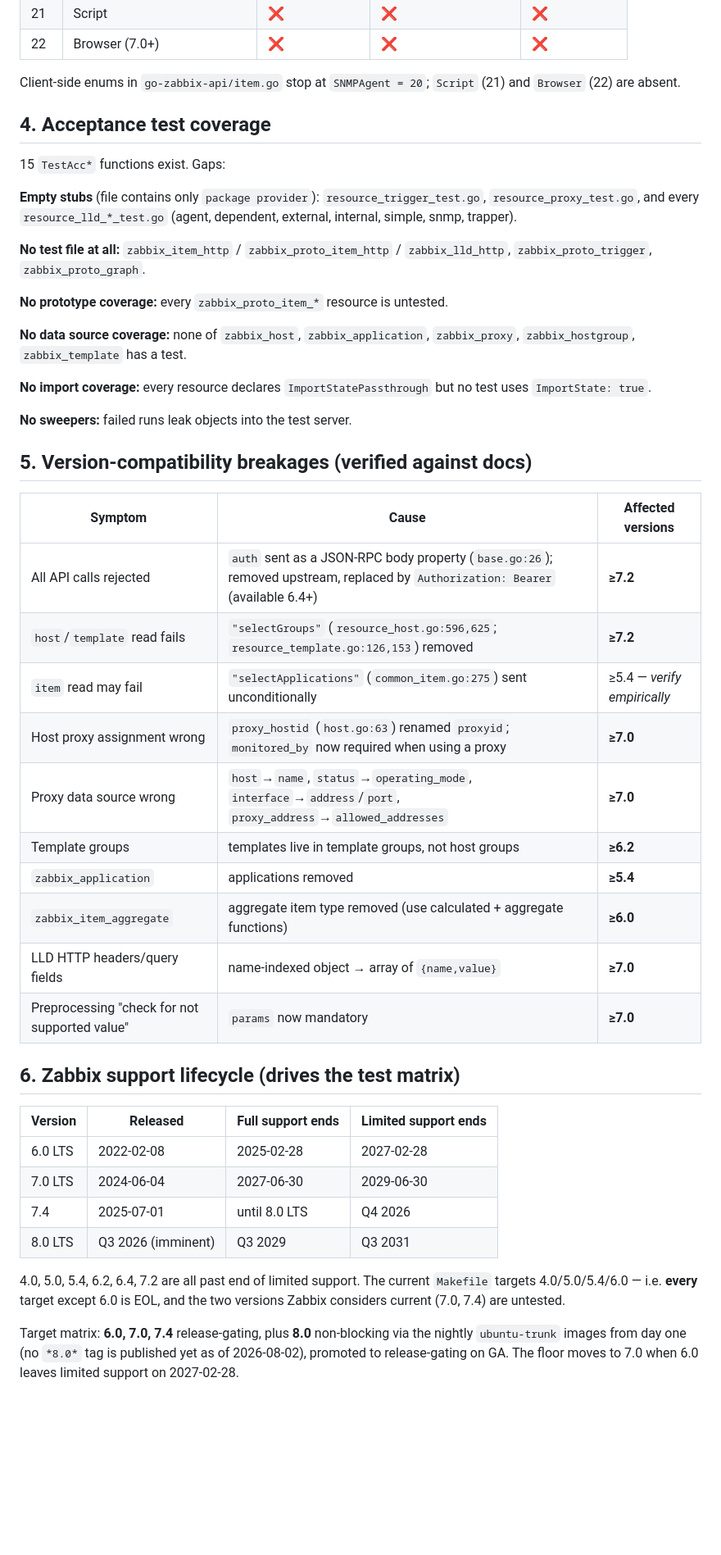
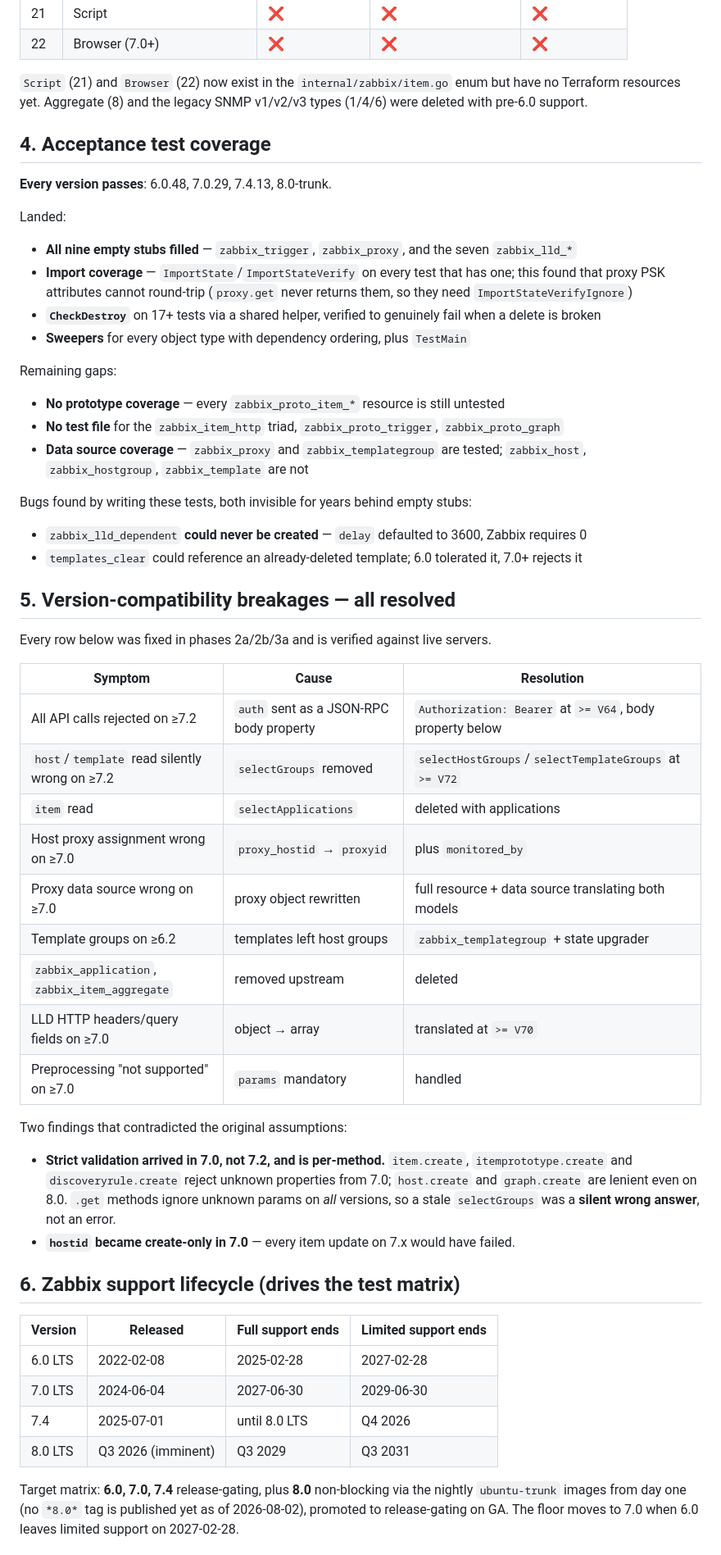
Before and after one commit to tpretz/terraform-provider-zabbix, a Markdown page: API-COVERAGE.md, the part around one of its changes. Shown at 82% size. Drawn GitHub-style; blank space fills up the shorter version.

Commit message:
docs: refresh coverage matrix to current state
The matrix still described the pre-work state. Updates sections 1, 3, 4 and 5
to what is actually true now, verified against live servers, and records the
two bugs that writing the new tests surfaced.

Co-Authored-By: Claude Opus 5 <noreply@anthropic.com>
Claude-Session: https://claude.ai/code/session_01JLa9DERi8XFQF5f2pS9CFy

```diff
--- a/API-COVERAGE.md
+++ b/API-COVERAGE.md
@@ -95,40 +94,47 @@ Zabbix 7.4 item types and what the triad covers:
 | 21 | Script | ❌ | ❌ | ❌ |
 | 22 | Browser (7.0+) | ❌ | ❌ | ❌ |
 
-Client-side enums in `go-zabbix-api/item.go` stop at `SNMPAgent = 20`; `Script` (21) and `Browser` (22) are absent.
+`Script` (21) and `Browser` (22) now exist in the `internal/zabbix/item.go` enum but have no Terraform resources yet. Aggregate (8) and the legacy SNMP v1/v2/v3 types (1/4/6) were deleted with pre-6.0 support.
 
 ## 4. Acceptance test coverage
 
-15 `TestAcc*` functions exist. Gaps:
+**Every version passes**: 6.0.48, 7.0.29, 7.4.13, 8.0-trunk.
 
-**Empty stubs** (file contains only `package provider`):
-`resource_trigger_test.go`, `resource_proxy_test.go`, and every `resource_lld_*_test.go`
-(agent, dependent, external, internal, simple, snmp, trapper).
+Landed:
+- **All nine empty stubs filled** — `zabbix_trigger`, `zabbix_proxy`, and the seven `zabbix_lld_*`
+- **Import coverage** — `ImportState`/`ImportStateVerify` on every test that has one; this found that proxy PSK attributes cannot round-trip (`proxy.get` never returns them, so they need `ImportStateVerifyIgnore`)
+- **`CheckDestroy`** on 17+ tests via a shared helper, verified to genuinely fail when a delete is broken
+- **Sweepers** for every object type with dependency ordering, plus `TestMain`
 
-**No test file at all:** `zabbix_item_http` / `zabbix_proto_item_http` / `zabbix_lld_http`, `zabbix_proto_trigger`, `zabbix_proto_graph`.
+Remaining gaps:
+- **No prototype coverage** — every `zabbix_proto_item_*` resource is still untested
+- **No test file** for the `zabbix_item_http` triad, `zabbix_proto_trigger`, `zabbix_proto_graph`
+- **Data source coverage** — `zabbix_proxy` and `zabbix_templategroup` are tested; `zabbix_host`, `zabbix_hostgroup`, `zabbix_template` are not
 
-**No prototype coverage:** every `zabbix_proto_item_*` resource is untested.
+Bugs found by writing these tests, both invisible for years behind empty stubs:
+- `zabbix_lld_dependent` **could never be created** — `delay` defaulted to 3600, Zabbix requires 0
+- `templates_clear` could reference an already-deleted template; 6.0 tolerated it, 7.0+ rejects it
 
-**No data source coverage:** none of `zabbix_host`, `zabbix_application`, `zabbix_proxy`, `zabbix_hostgroup`, `zabbix_template` has a test.
+## 5. Version-compatibility breakages — all resolved
 
-**No import coverage:** every resource declares `ImportStatePassthrough` but no test uses `ImportState: true`.
+Every row below was fixed in phases 2a/2b/3a and is verified against live servers.
 
-**No sweepers:** failed runs leak objects into the test server.
+| Symptom | Cause | Resolution |
+|---|---|---|
+| All API calls rejected on ≥7.2 | `auth` sent as a JSON-RPC body property | `Authorization: Bearer` at `>= V64`, body property below |
+| `host`/`template` read silently wrong on ≥7.2 | `selectGroups` removed | `selectHostGroups`/`selectTemplateGroups` at `>= V72` |
+| `item` read | `selectApplications` | deleted with applications |
+| Host proxy assignment wrong on ≥7.0 | `proxy_hostid` → `proxyid` | plus `monitored_by` |
+| Proxy data source wrong on ≥7.0 | proxy object rewritten | full resource + data source translating both models |
+| Template groups on ≥6.2 | templates left host groups | `zabbix_templategroup` + state upgrader |
+| `zabbix_application`, `zabbix_item_aggregate` | removed upstream | deleted |
+| LLD HTTP headers/query fields on ≥7.0 | object → array | translated at `>= V70` |
+| Preprocessing "not supported" on ≥7.0 | `params` mandatory | handled |
 
-## 5. Version-compatibility breakages (verified against docs)
+Two findings that contradicted the original assumptions:
 
-| Symptom | Cause | Affected versions |
-|---|---|---|
-| All API calls rejected | `auth` sent as a JSON-RPC body property (`base.go:26`); removed upstream, replaced by `Authorization: Bearer` (available 6.4+) | **≥7.2** |
-| `host`/`template` read fails | `"selectGroups"` (`resource_host.go:596,625`; `resource_template.go:126,153`) removed | **≥7.2** |
-| `item` read may fail | `"selectApplications"` (`common_item.go:275`) sent unconditionally | ≥5.4 — *verify empirically* |
-| Host proxy assignment wrong | `proxy_hostid` (`host.go:63`) renamed `proxyid`; `monitored_by` now required when using a proxy | **≥7.0** |
-| Proxy data source wrong | `host`→`name`, `status`→`operating_mode`, `interface`→`address`/`port`, `proxy_address`→`allowed_addresses` | **≥7.0** |
-| Template groups | templates live in template groups, not host groups | **≥6.2** |
-| `zabbix_application` | applications removed | **≥5.4** |
-| `zabbix_item_aggregate` | aggregate item type removed (use calculated + aggregate functions) | **≥6.0** |
-| LLD HTTP headers/query fields | name-indexed object → array of `{name,value}` | **≥7.0** |
-| Preprocessing "check for not supported value" | `params` now mandatory | **≥7.0** |
+- **Strict validation arrived in 7.0, not 7.2, and is per-method.** `item.create`, `itemprototype.create` and `discoveryrule.create` reject unknown properties from 7.0; `host.create` and `graph.create` are lenient even on 8.0. `.get` methods ignore unknown params on *all* versions, so a stale `selectGroups` was a **silent wrong answer**, not an error.
+- **`hostid` became create-only in 7.0** — every item update on 7.x would have failed.
 
 ## 6. Zabbix support lifecycle (drives the test matrix)
 
@@ -138,10 +144,6 @@ Client-side enums in `go-zabbix-api/item.go` stop at `SNMPAgent = 20`; `Script`
 | 7.0 LTS | 2024-06-04 | 2027-06-30 | 2029-06-30 |
 | 7.4 | 2025-07-01 | until 8.0 LTS | Q4 2026 |
 | 8.0 LTS | Q3 2026 (imminent) | Q3 2029 | Q3 2031 |
-
-4.0, 5.0, 5.4, 6.2, 6.4, 7.2 are all past end of limited support. The current
-`Makefile` targets 4.0/5.0/5.4/6.0 — i.e. **every** target except 6.0 is EOL, and
-the two versions Zabbix considers current (7.0, 7.4) are untested.
 
 Target matrix: **6.0, 7.0, 7.4** release-gating, plus **8.0** non-blocking via the
 nightly `ubuntu-trunk` images from day one (no `*8.0*` tag is published yet as of
```
Also changed, not shown: other parts of API-COVERAGE.md (+8 -9 lines).
